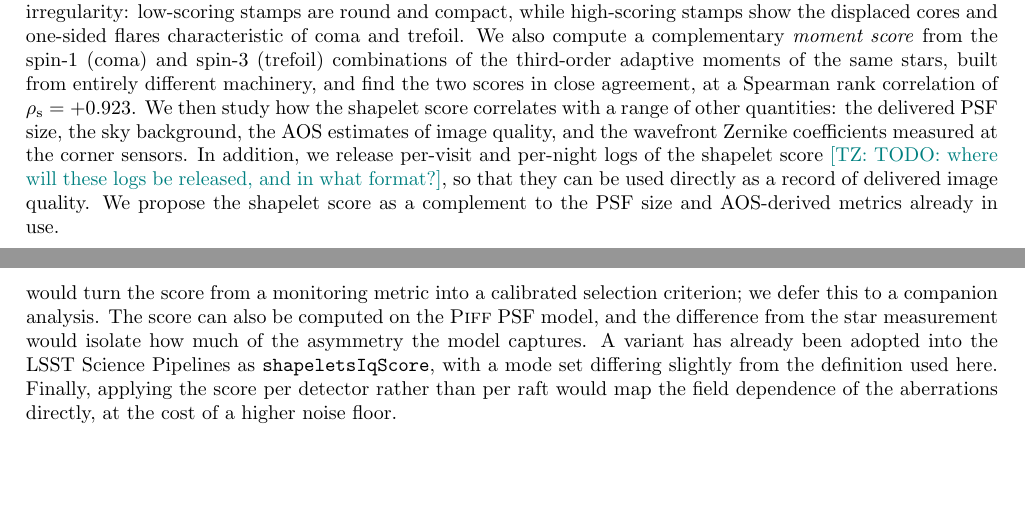
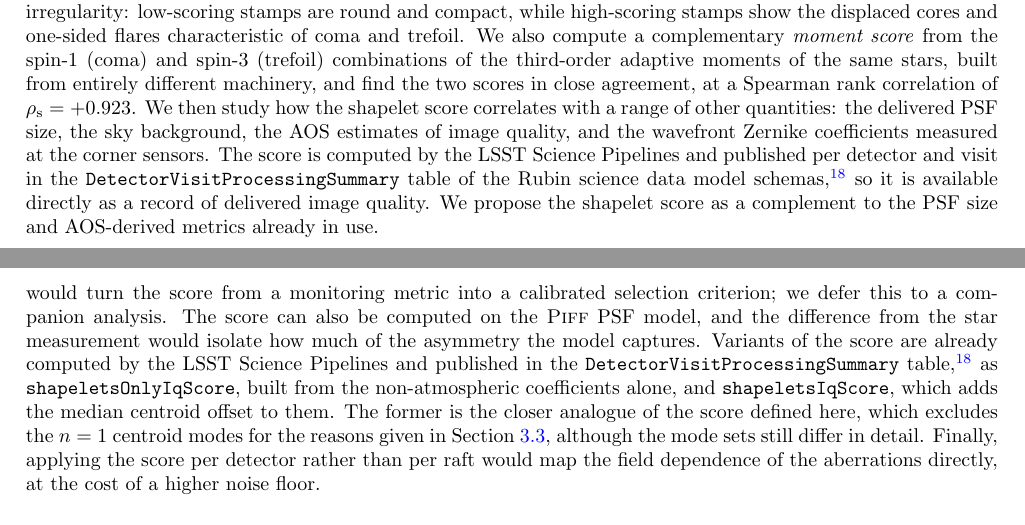
Before and after one commit to ztq1996/shapelet_score_paper, a LaTeX paper (main.tex): two parts of pages 2 and 18 of 19, joined at a grey line, cut so that both start at the same text, the shorter picture padded with empty space. Compiled offline with pdfLaTeX.

Commit message:
Point the score release at the published DetectorVisitProcessingSummary columns
Replaces the release-location TODO in the Introduction: the score is
computed by the Science Pipelines and published per detector and visit in
DetectorVisitProcessingSummary, cited as SDMSchemas.

Also sharpened the Conclusion, which previously said only that 'a variant'
was adopted 'with a mode set differing slightly'. The schema documents two
columns: shapeletsOnlyIqScore, from the non-atmospheric coefficients
alone, and shapeletsIqScore, which adds the median centroid offset. Since
this paper deliberately excludes the n=1 centroid modes, the former is the
closer analogue, and the text now says so.

Note the table is in the APDB schema, not a cdb_* ConsDB schema; ConsDB
cdb_lsstcam has no shapelet columns.

Co-Authored-By: Claude Opus 5 <noreply@anthropic.com>
Claude-Session: https://claude.ai/code/session_01SeAPo7mkWskVQaey81CExv

```diff
--- a/main.tex
+++ b/main.tex
@@ -146,11 +146,12 @@ of the third-order adaptive moments of the same stars, built from entirely diffe
 machinery, and find the two scores in close agreement, at a Spearman rank correlation of
 $\rho_{\rm s} = +0.923$. We then study how the shapelet score correlates with a range of
 other quantities: the delivered PSF size, the sky background, the AOS estimates of image
-quality, and the wavefront Zernike coefficients measured at the corner sensors. In
-addition, we release per-visit and per-night logs of the shapelet score \tianqing{TODO:
-where will these logs be released, and in what format?}, so that they can be used directly
-as a record of delivered image quality. We propose the shapelet score as a complement to
-the PSF size and AOS-derived metrics already in use.
+quality, and the wavefront Zernike coefficients measured at the corner sensors. The score
+is computed by the LSST Science Pipelines and published per detector and visit in the
+\texttt{DetectorVisitProcessingSummary} table of the Rubin science data model schemas
+\cite{SDMSchemas}, so it is available directly as a record of delivered image quality. We
+propose the shapelet score as a complement to the PSF size and AOS-derived metrics already
+in use.
 
 The paper is organized as follows. Section~\ref{data:0} describes the LSSTCam data and the
 auxiliary catalogs. Section~\ref{method:0} sets out the shapelet formalism, presents the
@@ -954,12 +955,16 @@ Several directions follow naturally. The most important is to quantify the impac
 shapelet-score cut on weak-lensing systematics directly, through the $\rho$-statistics and
 the two-point shear correlation function, which would turn the score from a monitoring
 metric into a calibrated selection criterion; we defer this to a companion analysis. The
-score can also be computed on the \textsc{Piff} PSF model, and the difference from the star
-measurement would isolate how much of the asymmetry the model captures. A variant has
-already been adopted into the LSST Science Pipelines as \texttt{shapeletsIqScore}, with a
-mode set differing slightly from the definition used here. Finally, applying the score per
-detector rather than per raft would map the field dependence of the aberrations directly, at
-the cost of a higher noise floor.
+score can also be computed on the \textsc{Piff} PSF model, and the difference from the
+star measurement would isolate how much of the asymmetry the model captures. Variants of
+the score are already computed by the LSST Science Pipelines and published in the
+\texttt{DetectorVisitProcessingSummary} table \cite{SDMSchemas}, as
+\texttt{shapeletsOnlyIqScore}, built from the non-atmospheric coefficients alone, and
+\texttt{shapeletsIqScore}, which adds the median centroid offset to them. The former is
+the closer analogue of the score defined here, which excludes the $n = 1$ centroid modes
+for the reasons given in Section~\ref{method:shapelet_score}, although the mode sets still
+differ in detail. Finally, applying the score per detector rather than per raft would map
+the field dependence of the aberrations directly, at the cost of a higher noise floor.
 
 
 % ============================================================================
```
Also changed, not shown: main.bib (+8 -0 lines).
